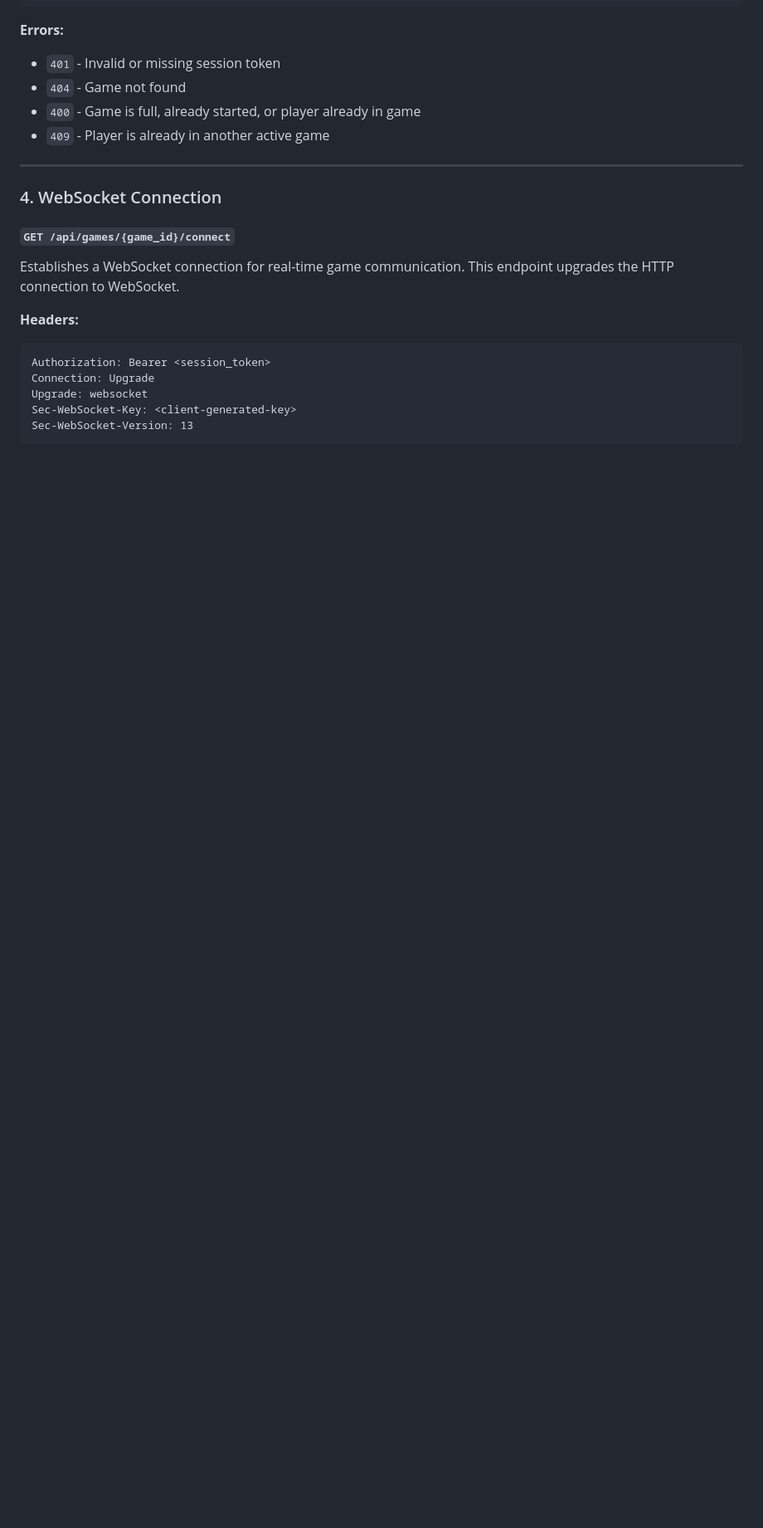
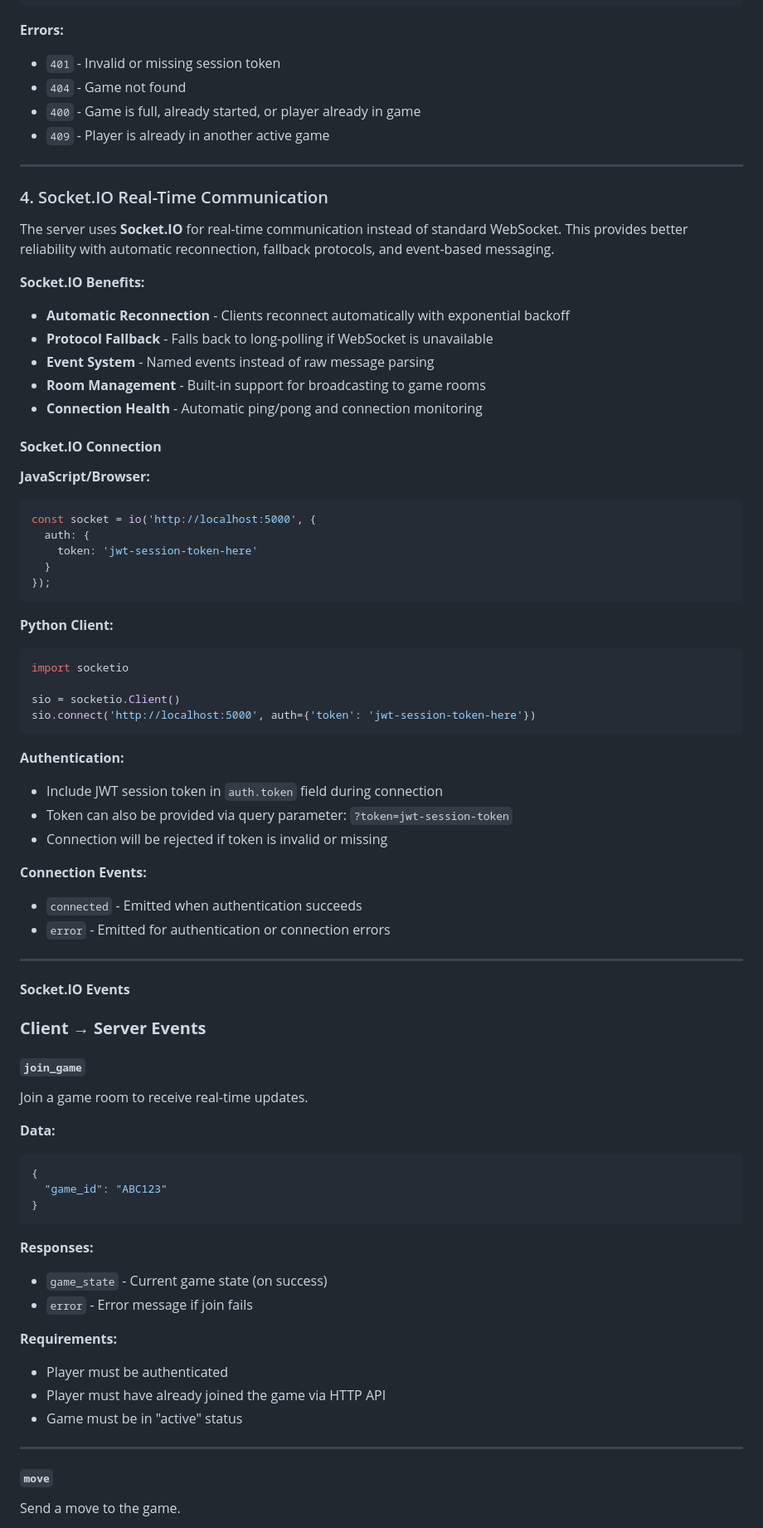
Before and after one commit to bhaskara/grab, a Markdown page: doc/server-api.md, the part around one of its changes. Shown at 83% size. GitHub-like rendering; blank space fills up the shorter version.

````diff
--- a/doc/server-api.md
+++ b/doc/server-api.md
@@ -255,17 +255,72 @@ Authorization: Bearer <session_token>
 ---
 
 
-### 4. WebSocket Connection
+### 4. Socket.IO Real-Time Communication
 
-#### `GET /api/games/{game_id}/connect`
-Establishes a WebSocket connection for real-time game communication. This endpoint upgrades the HTTP connection to WebSocket.
+The server uses **Socket.IO** for real-time communication instead of standard WebSocket. This provides better reliability with automatic reconnection, fallback protocols, and event-based messaging.
 
-**Headers:**
-```
-Authorization: Bearer <session_token>
-Connection: Upgrade
-Upgrade: websocket
-Sec-WebSocket-Key: <client-generated-key>
-Sec-WebSocket-Version: 13
+**Socket.IO Benefits:**
+- **Automatic Reconnection** - Clients reconnect automatically with exponential backoff
+- **Protocol Fallback** - Falls back to long-polling if WebSocket is unavailable
+- **Event System** - Named events instead of raw message parsing
+- **Room Management** - Built-in support for broadcasting to game rooms
+- **Connection Health** - Automatic ping/pong and connection monitoring
+
+#### **Socket.IO Connection**
+
+**JavaScript/Browser:**
+```javascript
+const socket = io('http://localhost:5000', {
+  auth: {
+    token: 'jwt-session-token-here'
+  }
+});
 ```
 
+**Python Client:**
+```python
+import socketio
+
+sio = socketio.Client()
+sio.connect('http://localhost:5000', auth={'token': 'jwt-session-token-here'})
+```
+
+**Authentication:**
+- Include JWT session token in `auth.token` field during connection
+- Token can also be provided via query parameter: `?token=jwt-session-token`
+- Connection will be rejected if token is invalid or missing
+
+**Connection Events:**
+- `connected` - Emitted when authentication succeeds
+- `error` - Emitted for authentication or connection errors
+
+---
+
+#### **Socket.IO Events**
+
+### **Client → Server Events**
+
+#### **`join_game`**
+Join a game room to receive real-time updates.
+
+**Data:**
+```json
+{
+  "game_id": "ABC123"
+}
+```
+
+**Responses:**
+- `game_state` - Current game state (on success)
+- `error` - Error message if join fails
+
+**Requirements:**
+- Player must be authenticated
+- Player must have already joined the game via HTTP API
+- Game must be in "active" status
+
+---
+
+#### **`move`**
+Send a move to the game.
+
````
Also changed, not shown: other parts of doc/server-api.md (+157 -14 lines).
